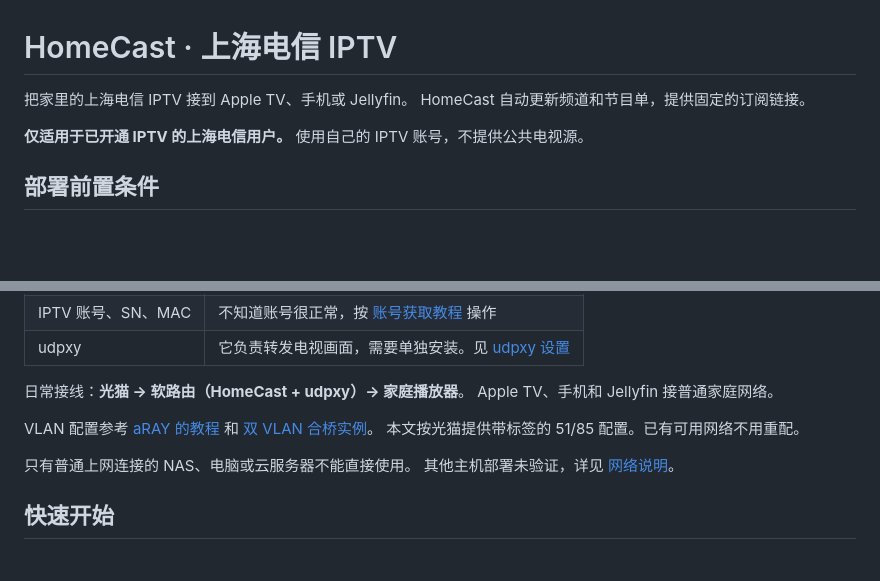
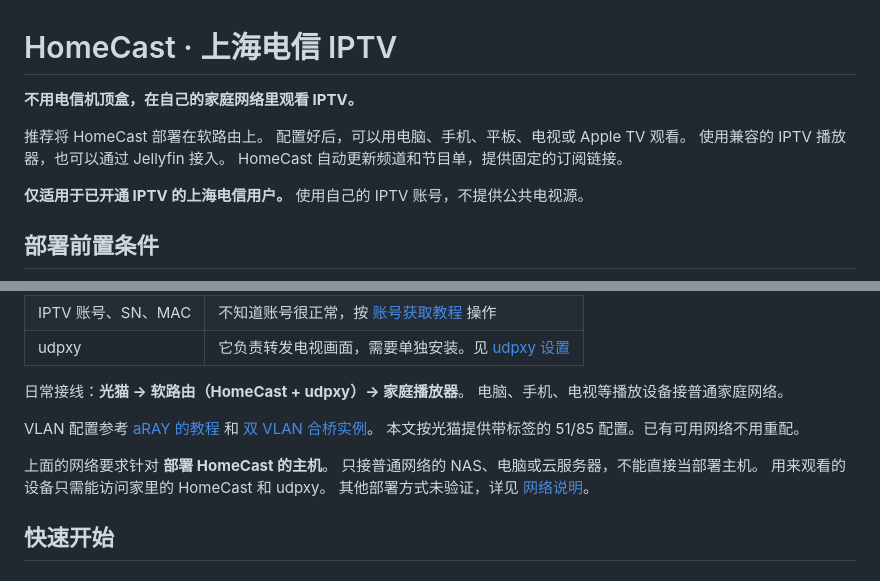
Before and after one commit to holyful/shanghai-telecom-iptv, a Markdown page: README.md, 2 parts joined by grey strips. GitHub-like rendering; blank space fills up the shorter version.

Commit message:
docs: clarify home viewing goal and recommended deployment (#6)
Lead with set-top-box-free viewing on home network devices. Recommend the soft router as the HomeCast deployment host and distinguish its IPTV network requirements from ordinary LAN playback clients.

```diff
--- a/README.md
+++ b/README.md
@@ -1,6 +1,10 @@
 # HomeCast · 上海电信 IPTV
 
-把家里的上海电信 IPTV 接到 Apple TV、手机或 Jellyfin。
+**不用电信机顶盒，在自己的家庭网络里观看 IPTV。**
+
+推荐将 HomeCast 部署在软路由上。
+配置好后，可以用电脑、手机、平板、电视或 Apple TV 观看。
+使用兼容的 IPTV 播放器，也可以通过 Jellyfin 接入。
 HomeCast 自动更新频道和节目单，提供固定的订阅链接。
 
 **仅适用于已开通 IPTV 的上海电信用户。**
@@ -21,13 +25,15 @@ HomeCast 自动更新频道和节目单，提供固定的订阅链接。
 | udpxy | 它负责转发电视画面，需要单独安装。见 [udpxy 设置](docs/udpxy.md) |
 
 日常接线：**光猫 → 软路由（HomeCast + udpxy）→ 家庭播放器**。
-Apple TV、手机和 Jellyfin 接普通家庭网络。
+电脑、手机、电视等播放设备接普通家庭网络。
 
 VLAN 配置参考 [aRAY 的教程](https://aray.cn/14234) 和 [双 VLAN 合桥实例](https://yanjiong.wang/articles/shanghai-telecom-and-asuswrt-merlin-support-iptv)。
 本文按光猫提供带标签的 51/85 配置。已有可用网络不用重配。
 
-只有普通上网连接的 NAS、电脑或云服务器不能直接使用。
-其他主机部署未验证，详见 [网络说明](docs/network.md)。
+上面的网络要求针对 **部署 HomeCast 的主机**。
+只接普通网络的 NAS、电脑或云服务器，不能直接当部署主机。
+用来观看的设备只需能访问家里的 HomeCast 和 udpxy。
+其他部署方式未验证，详见 [网络说明](docs/network.md)。
 
 ## 快速开始
 
```
Also changed, not shown: docs/network.md (+5 -2 lines).
